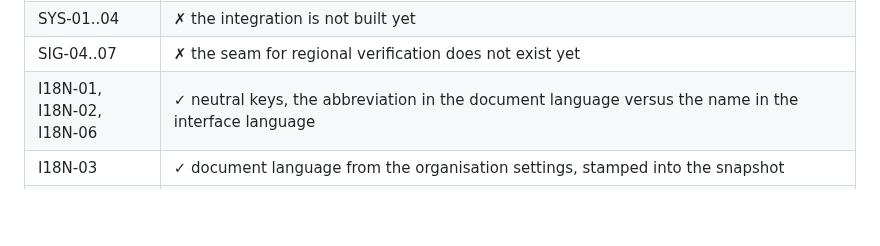
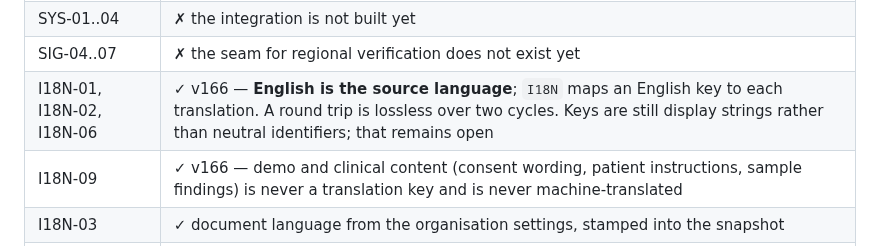
Before and after one commit to patrikkmec-ivx/prototype, a Markdown page: docs/cp-17-tech-report-conformance-standard.md, the part around the change. Drawn GitHub-style; blank space fills up the shorter version.

Commit message:
docs: cp-17 section 16 — record v166, English as the source language

```diff
--- a/docs/cp-17-tech-report-conformance-standard.md
+++ b/docs/cp-17-tech-report-conformance-standard.md
@@ -398,7 +398,8 @@ deliberate placeholders and do NOT conform to the standard:
 | INT-01, INT-02, INT-04..07 | ✗ the intake layer is not built yet |
 | SYS-01..04 | ✗ the integration is not built yet |
 | SIG-04..07 | ✗ the seam for regional verification does not exist yet |
-| I18N-01, I18N-02, I18N-06 | ✓ neutral keys, the abbreviation in the document language versus the name in the interface language |
+| I18N-01, I18N-02, I18N-06 | ✓ v166 — **English is the source language**; `I18N` maps an English key to each translation. A round trip is lossless over two cycles. Keys are still display strings rather than neutral identifiers; that remains open |
+| I18N-09 | ✓ v166 — demo and clinical content (consent wording, patient instructions, sample findings) is never a translation key and is never machine-translated |
 | I18N-03 | ✓ document language from the organisation settings, stamped into the snapshot |
 | I18N-07, I18N-08, I18N-09 | ✓ translation on request as a reading aid with a notice |
 | I18N-11 | ✓ consent registry keyed by `(id, ver, lang)`; a missing wording is acknowledged |
```
